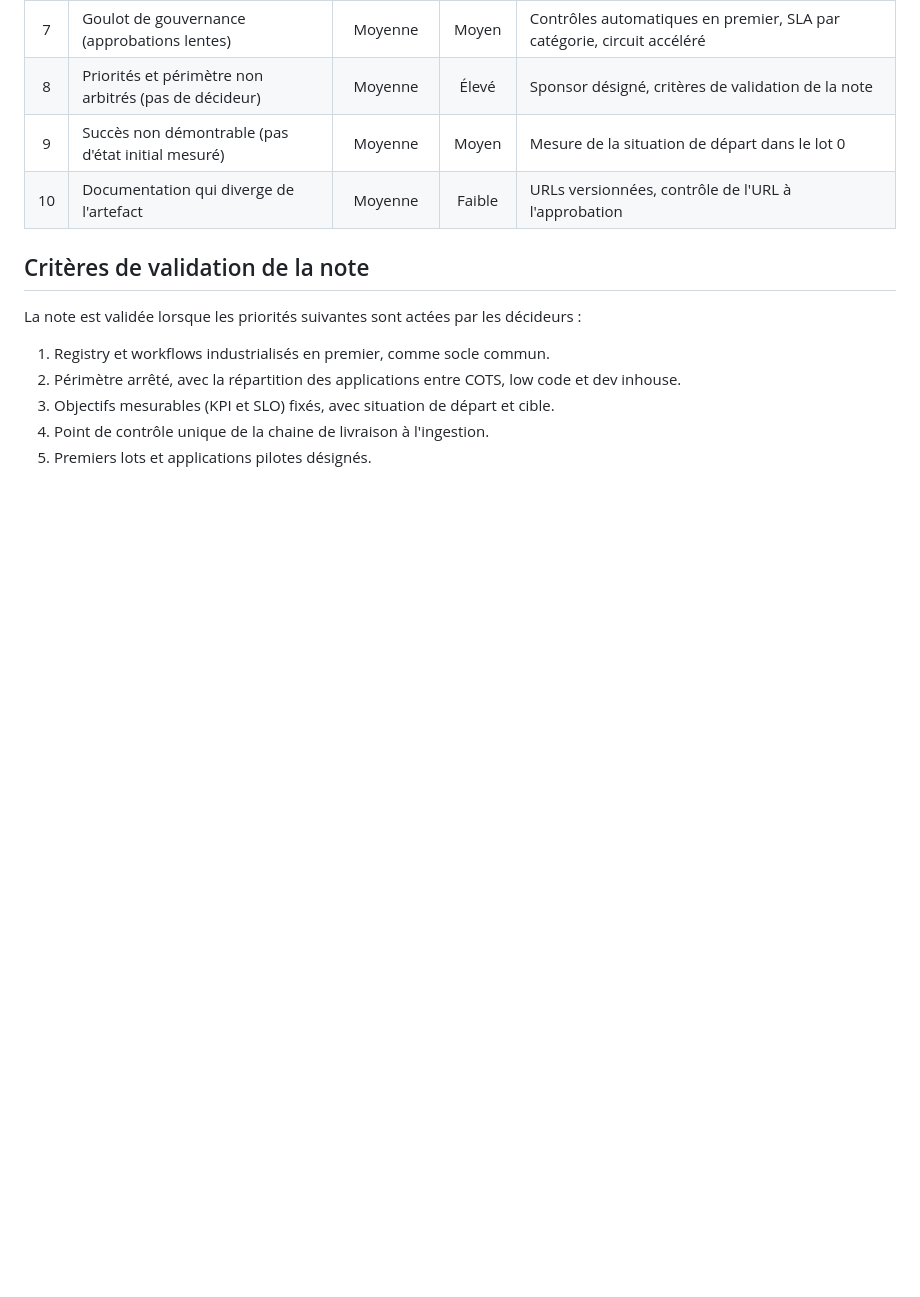
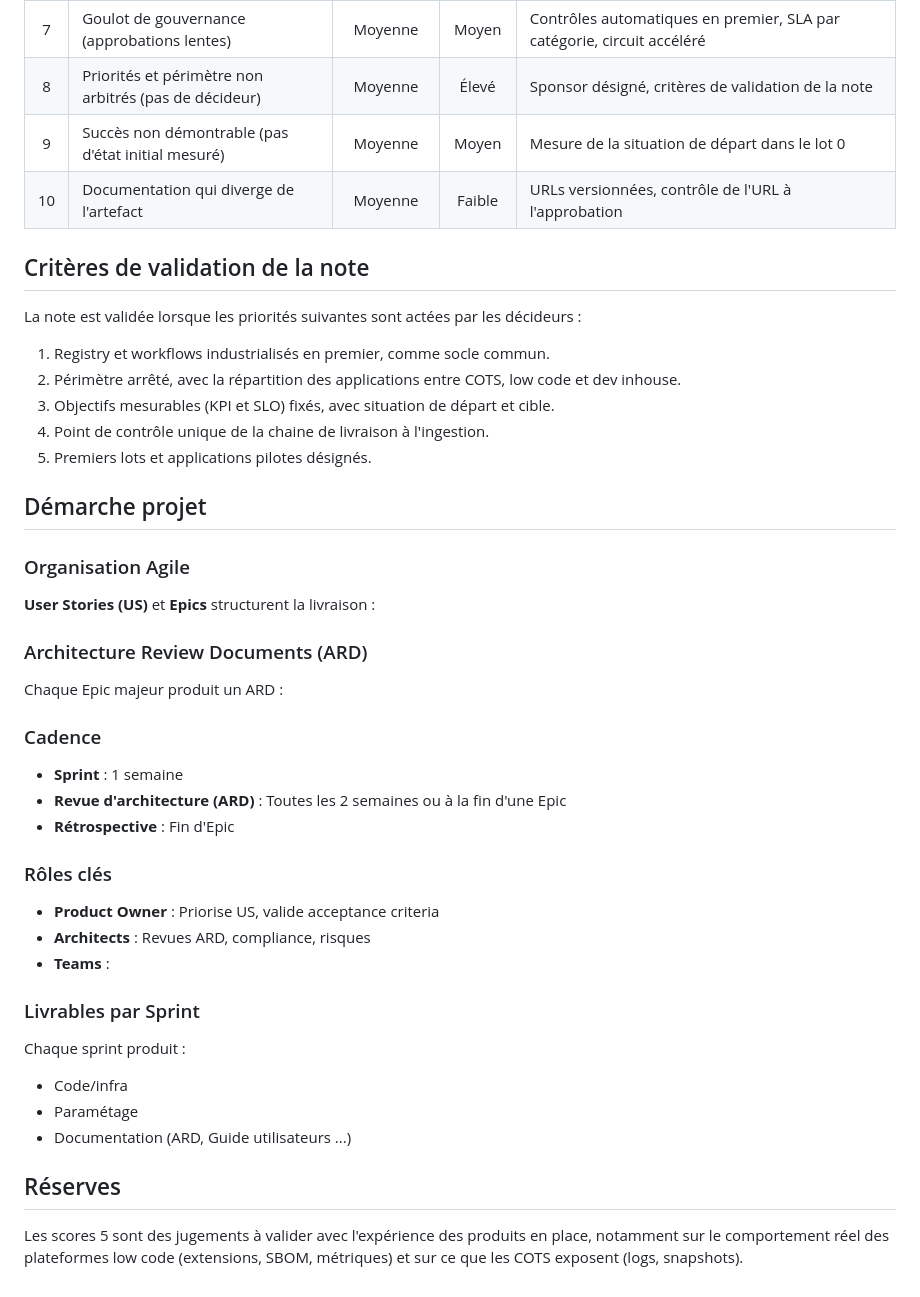
Before and after one commit to logo-solutions/factice, a Markdown page: Docs/sre.md, the part around the change. Rendered like a GitHub page; blank space fills up the shorter version.

Commit message:
docs(sre): Add project management section (Agile, ARD, cadence, roles)

```diff
--- a/Docs/sre.md
+++ b/Docs/sre.md
@@ -188,3 +188,36 @@ La note est validée lorsque les priorités suivantes sont actées par les déci
 3. Objectifs mesurables (KPI et SLO) fixés, avec situation de départ et cible.
 4. Point de contrôle unique de la chaine de livraison à l'ingestion.
 5. Premiers lots et applications pilotes désignés.
+
+## Démarche projet
+
+### Organisation Agile
+
+**User Stories (US)** et **Epics** structurent la livraison :
+
+### Architecture Review Documents (ARD)
+
+Chaque Epic majeur produit un ARD :
+
+### Cadence
+
+- **Sprint** : 1 semaine
+- **Revue d'architecture (ARD)** : Toutes les 2 semaines ou à la fin d'une Epic
+- **Rétrospective** : Fin d'Epic
+
+### Rôles clés
+
+- **Product Owner** : Priorise US, valide acceptance criteria
+- **Architects** : Revues ARD, compliance, risques
+- **Teams** :
+
+### Livrables par Sprint
+
+Chaque sprint produit :
+- Code/infra
+- Paramétage
+- Documentation (ARD, Guide utilisateurs ...)
+
+## Réserves
+
+Les scores 5 sont des jugements à valider avec l'expérience des produits en place, notamment sur le comportement réel des plateformes low code (extensions, SBOM, métriques) et sur ce que les COTS exposent (logs, snapshots).
```
